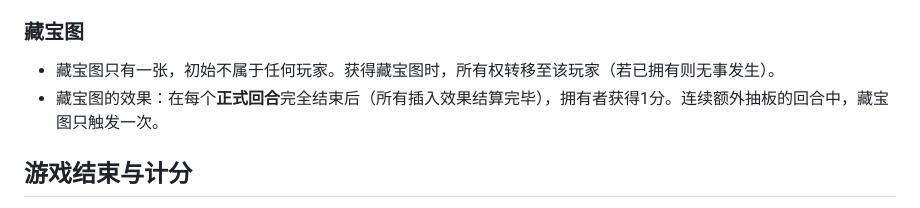
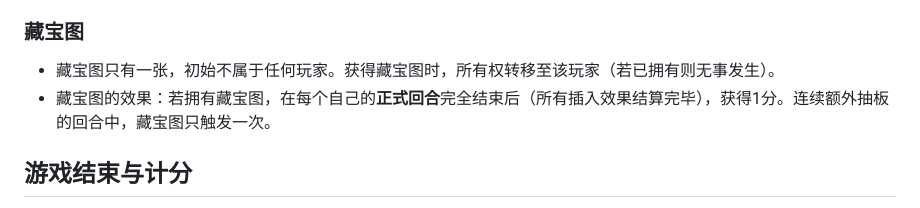
Before and after one commit to Rainbowneos1/captain-flip-hot-seat-two-players, a Markdown page: README.md, the part around the change. GitHub-like rendering.

```diff
--- a/README.md
+++ b/README.md
@@ -93,7 +93,7 @@ A 2-players hotseat demo for the board game Captain Flip, in Chinese.
 
 ### 藏宝图
 - 藏宝图只有一张，初始不属于任何玩家。获得藏宝图时，所有权转移至该玩家（若已拥有则无事发生）。
-- 藏宝图的效果：在每个**正式回合**完全结束后（所有插入效果结算完毕），拥有者获得1分。连续额外抽板的回合中，藏宝图只触发一次。
+- 藏宝图的效果：若拥有藏宝图，在每个自己的**正式回合**完全结束后（所有插入效果结算完毕），获得1分。连续额外抽板的回合中，藏宝图只触发一次。
 
 ## 游戏结束与计分
 - 当一名玩家填满至少4列时，游戏进入结束阶段：
```
